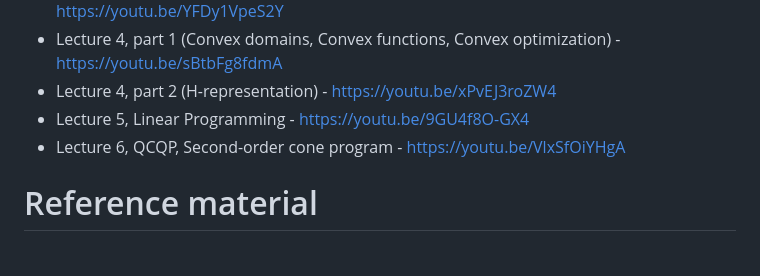
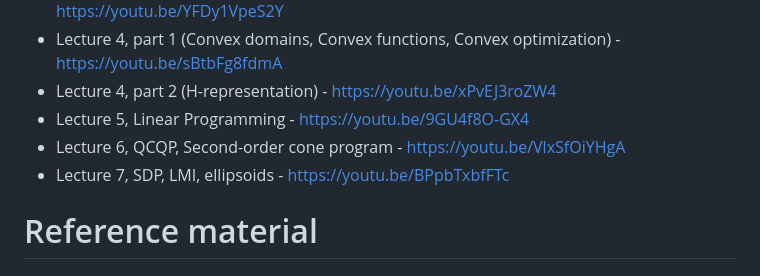
Before and after one commit to SergeiSa/Computational-Intelligence-Slides-Spring-2023, a Markdown page: README.md, the part around the change. Drawn GitHub-style.

```diff
--- a/README.md
+++ b/README.md
@@ -21,6 +21,7 @@
 * Lecture 4, part 2 (H-representation) - https://youtu.be/xPvEJ3roZW4
 * Lecture 5, Linear Programming - https://youtu.be/9GU4f8O-GX4
 * Lecture 6, QCQP, Second-order cone program - https://youtu.be/VlxSfOiYHgA
+* Lecture 7, SDP, LMI, ellipsoids - https://youtu.be/BPpbTxbfFTc
 
 # Reference material
 
```
